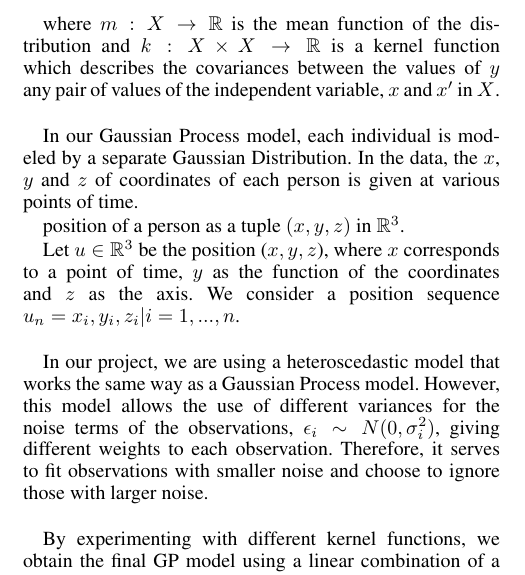
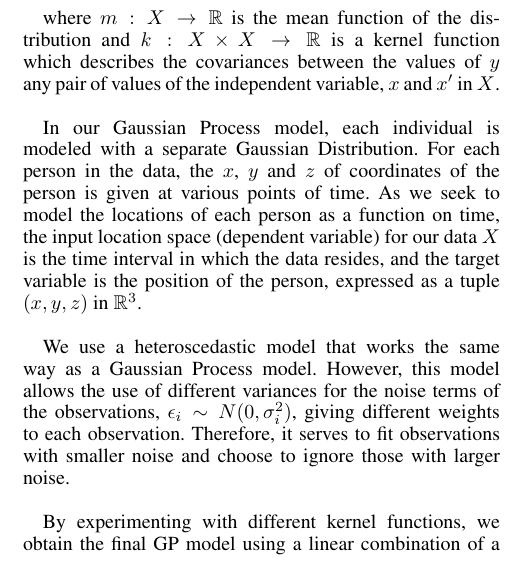
Before and after one commit to Ohohcakester/cs4246-project, a LaTeX paper (report/report.tex): part of one column of page 1 of 5, cut so that both start at the same text. Compiled offline with pdfLaTeX.

Commit message:
autocommit report

```diff
--- a/report/report.tex
+++ b/report/report.tex
@@ -47,15 +47,9 @@ $y = f(x) \sim GP(m(x), k(x,x^\prime))$
 
 where $m: X \rightarrow \mathbb{R}$ is the mean function of the distribution and $k: X \times X \rightarrow \mathbb{R}$ is a kernel function which describes the covariances between the values of $y$ any pair of values of the independent variable, $x$ and $x^\prime$ in $X$. \\
 
-In our Gaussian Process model, each individual is modeled by a separate Gaussian Distribution. In the data, the $x$, $y$ and $z$ of coordinates of each person is given at various points of time.
+In our Gaussian Process model, each individual is modeled with a separate Gaussian Distribution. For each person in the data, the $x$, $y$ and $z$ of coordinates of the person is given at various points of time. As we seek to model the locations of each person as a function on time, the input location space (dependent variable) for our data $X$ is the time interval in which the data resides, and the target variable is the position of the person, expressed as a tuple $(x,y,z)$ in $\mathbb{R}^3$. \\
 
- position of a person as a tuple $(x,y,z)$ in $\mathbb{R}^3$.
-
-Let $u \in \mathbb{R}^3$ be the position ($x, y, z$), where $x$ corresponds to a point of time, $y$ as the function of the coordinates and $z$ as the axis. We consider a position sequence $u_n = {x_i, y_i, z_i} | i = 1,...,n$. \\
-
-
-
-In our project, we are using a heteroscedastic model that works the same way as a Gaussian Process model. However, this model allows the use of different variances for the noise terms of the observations, $\epsilon_i \sim N(0, \sigma_i^2)$, giving different weights to each observation. Therefore, it serves to fit observations with smaller noise and choose to ignore those with larger noise. \\
+We use a heteroscedastic model that works the same way as a Gaussian Process model. However, this model allows the use of different variances for the noise terms of the observations, $\epsilon_i \sim N(0, \sigma_i^2)$, giving different weights to each observation. Therefore, it serves to fit observations with smaller noise and choose to ignore those with larger noise. \\
 
 By experimenting with different kernel functions, we obtain the final GP model using a linear combination of a Multilayer Perceptron (MLP) and a constant Bias as kernel function as they consistently output acceptable results for regressions on our dataset. MLP, also known as arc sine kernel or neural network kernel, can be optimized to represent a complex non-linear function. \\
 
```
